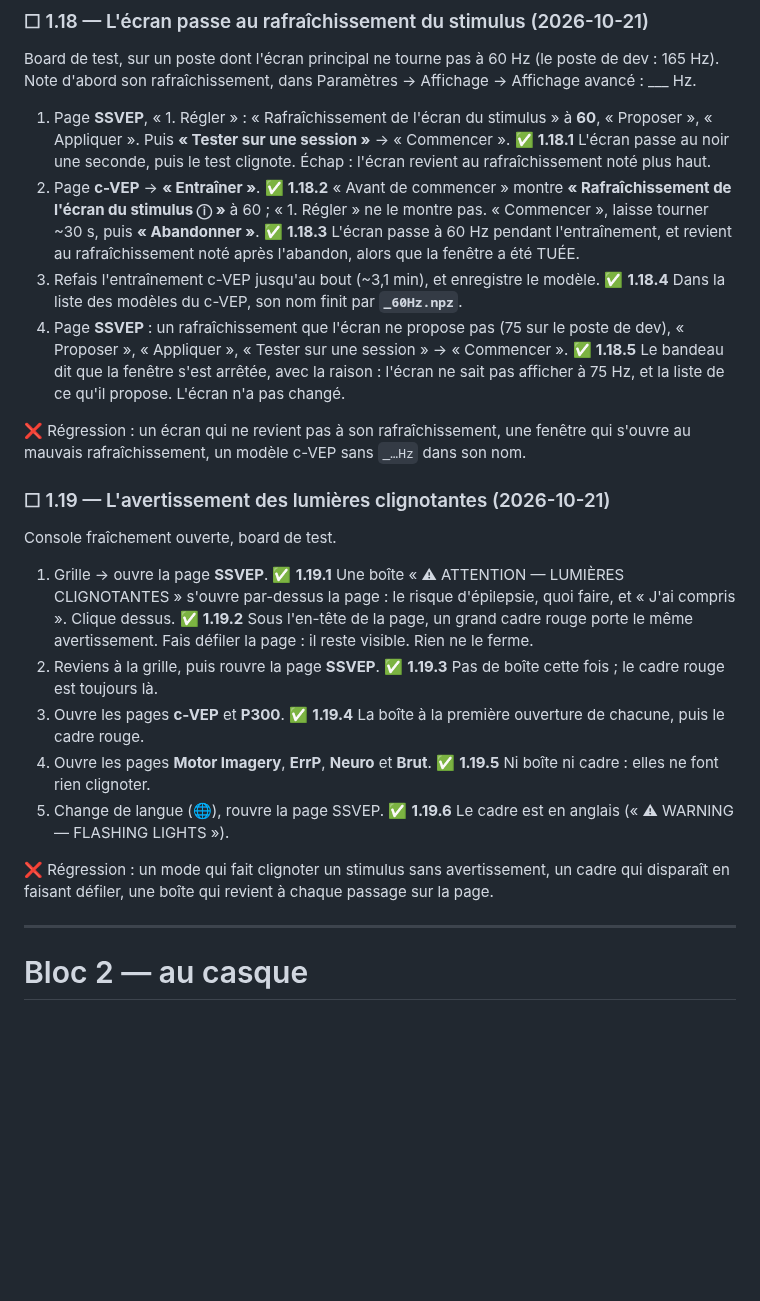
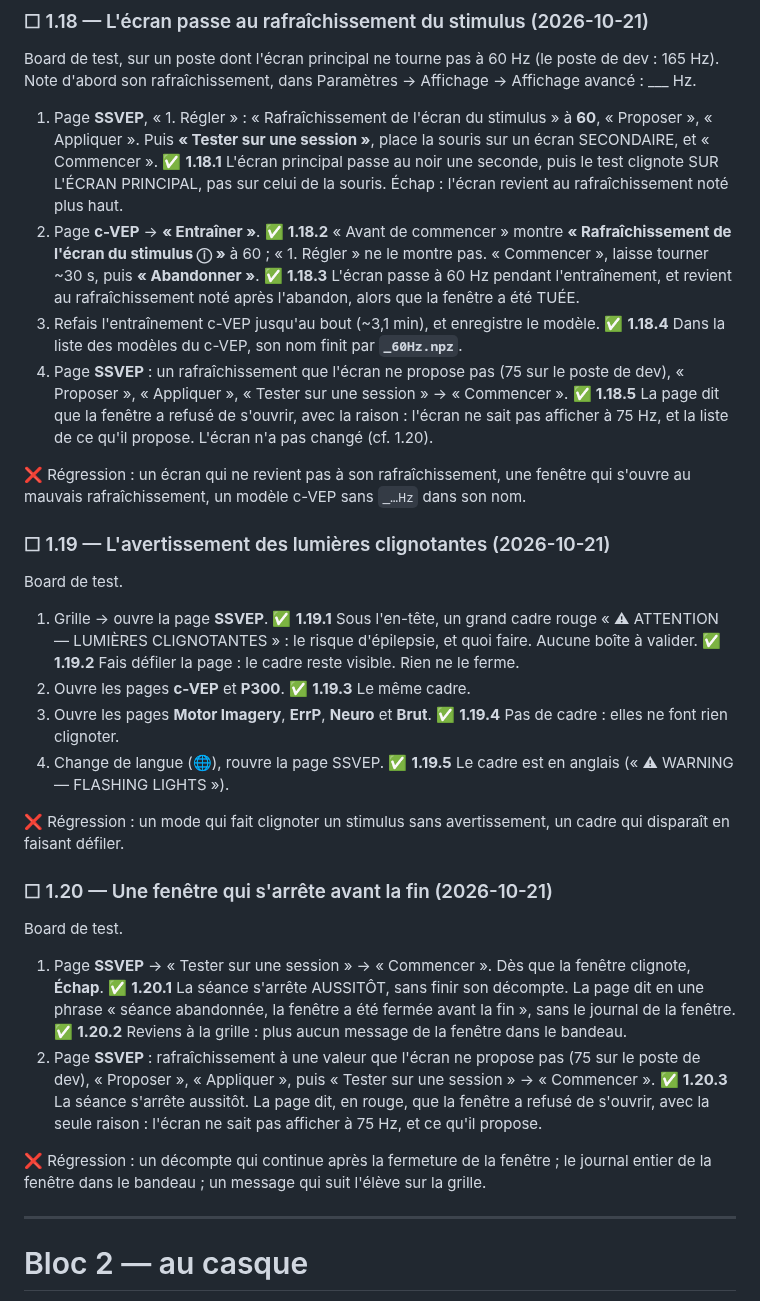
Before and after one commit to medkar/EEG_API_Unicorn, a Markdown page: docs/qa.md, the part around the change. GitHub-like rendering; blank space fills up the shorter version.

Commit message:
Docs: QA 1.20, and notes on the main-screen and LSL discovery fixes
Co-Authored-By: Claude Opus 5.5 <noreply@anthropic.com>

```diff
--- a/docs/qa.md
+++ b/docs/qa.md
@@ -864,9 +864,11 @@ Board de test, sur un poste dont l'écran principal ne tourne pas à 60 Hz (le p
 Note d'abord son rafraîchissement, dans Paramètres → Affichage → Affichage avancé : ___ Hz.
 
 1. Page **SSVEP**, « 1. Régler » : « Rafraîchissement de l'écran du stimulus » à **60**,
-   « Proposer », « Appliquer ». Puis **« Tester sur une session »** → « Commencer ».
-   ✅ **1.18.1** L'écran passe au noir une seconde, puis le test clignote. Échap : l'écran revient
-   au rafraîchissement noté plus haut.
+   « Proposer », « Appliquer ». Puis **« Tester sur une session »**, place la souris sur un écran
+   SECONDAIRE, et « Commencer ».
+   ✅ **1.18.1** L'écran principal passe au noir une seconde, puis le test clignote SUR L'ÉCRAN
+   PRINCIPAL, pas sur celui de la souris. Échap : l'écran revient au rafraîchissement noté plus
+   haut.
 2. Page **c-VEP** → **« Entraîner »**.
    ✅ **1.18.2** « Avant de commencer » montre **« Rafraîchissement de l'écran du stimulus ⓘ »** à
    60 ; « 1. Régler » ne le montre pas.
@@ -877,32 +879,46 @@ Note d'abord son rafraîchissement, dans Paramètres → Affichage → Affichage
    ✅ **1.18.4** Dans la liste des modèles du c-VEP, son nom finit par **`_60Hz.npz`**.
 4. Page **SSVEP** : un rafraîchissement que l'écran ne propose pas (75 sur le poste de dev),
    « Proposer », « Appliquer », « Tester sur une session » → « Commencer ».
-   ✅ **1.18.5** Le bandeau dit que la fenêtre s'est arrêtée, avec la raison : l'écran ne sait pas
-   afficher à 75 Hz, et la liste de ce qu'il propose. L'écran n'a pas changé.
+   ✅ **1.18.5** La page dit que la fenêtre a refusé de s'ouvrir, avec la raison : l'écran ne sait
+   pas afficher à 75 Hz, et la liste de ce qu'il propose. L'écran n'a pas changé (cf. 1.20).
 
 ❌ Régression : un écran qui ne revient pas à son rafraîchissement, une fenêtre qui s'ouvre au
 mauvais rafraîchissement, un modèle c-VEP sans `_…Hz` dans son nom.
 
 ### ☐ 1.19 — L'avertissement des lumières clignotantes (2026-10-21)
 
-Console fraîchement ouverte, board de test.
+Board de test.
 
 1. Grille → ouvre la page **SSVEP**.
-   ✅ **1.19.1** Une boîte « ⚠ ATTENTION — LUMIÈRES CLIGNOTANTES » s'ouvre par-dessus la page :
-   le risque d'épilepsie, quoi faire, et « J'ai compris ». Clique dessus.
-   ✅ **1.19.2** Sous l'en-tête de la page, un grand cadre rouge porte le même avertissement. Fais
-   défiler la page : il reste visible. Rien ne le ferme.
-2. Reviens à la grille, puis rouvre la page **SSVEP**.
-   ✅ **1.19.3** Pas de boîte cette fois ; le cadre rouge est toujours là.
-3. Ouvre les pages **c-VEP** et **P300**.
-   ✅ **1.19.4** La boîte à la première ouverture de chacune, puis le cadre rouge.
-4. Ouvre les pages **Motor Imagery**, **ErrP**, **Neuro** et **Brut**.
-   ✅ **1.19.5** Ni boîte ni cadre : elles ne font rien clignoter.
-5. Change de langue (🌐), rouvre la page SSVEP.
-   ✅ **1.19.6** Le cadre est en anglais (« ⚠ WARNING — FLASHING LIGHTS »).
+   ✅ **1.19.1** Sous l'en-tête, un grand cadre rouge « ⚠ ATTENTION — LUMIÈRES CLIGNOTANTES » : le
+   risque d'épilepsie, et quoi faire. Aucune boîte à valider.
+   ✅ **1.19.2** Fais défiler la page : le cadre reste visible. Rien ne le ferme.
+2. Ouvre les pages **c-VEP** et **P300**.
+   ✅ **1.19.3** Le même cadre.
+3. Ouvre les pages **Motor Imagery**, **ErrP**, **Neuro** et **Brut**.
+   ✅ **1.19.4** Pas de cadre : elles ne font rien clignoter.
+4. Change de langue (🌐), rouvre la page SSVEP.
+   ✅ **1.19.5** Le cadre est en anglais (« ⚠ WARNING — FLASHING LIGHTS »).
 
 ❌ Régression : un mode qui fait clignoter un stimulus sans avertissement, un cadre qui disparaît en
-faisant défiler, une boîte qui revient à chaque passage sur la page.
+faisant défiler.
+
+### ☐ 1.20 — Une fenêtre qui s'arrête avant la fin (2026-10-21)
+
+Board de test.
+
+1. Page **SSVEP** → « Tester sur une session » → « Commencer ». Dès que la fenêtre clignote,
+   **Échap**.
+   ✅ **1.20.1** La séance s'arrête AUSSITÔT, sans finir son décompte. La page dit en une phrase
+   « séance abandonnée, la fenêtre a été fermée avant la fin », sans le journal de la fenêtre.
+   ✅ **1.20.2** Reviens à la grille : plus aucun message de la fenêtre dans le bandeau.
+2. Page **SSVEP** : rafraîchissement à une valeur que l'écran ne propose pas (75 sur le poste de
+   dev), « Proposer », « Appliquer », puis « Tester sur une session » → « Commencer ».
+   ✅ **1.20.3** La séance s'arrête aussitôt. La page dit, en rouge, que la fenêtre a refusé de
+   s'ouvrir, avec la seule raison : l'écran ne sait pas afficher à 75 Hz, et ce qu'il propose.
+
+❌ Régression : un décompte qui continue après la fermeture de la fenêtre ; le journal entier de la
+fenêtre dans le bandeau ; un message qui suit l'élève sur la grille.
 
 ---
 
```
Also changed, not shown: CLAUDE.md (+10 -1 lines), docs/recette.md (+9 -2 lines).
